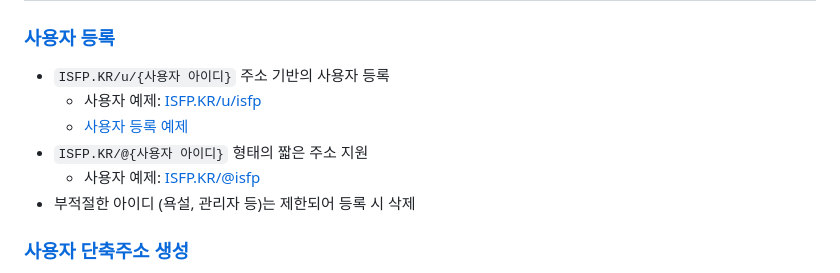
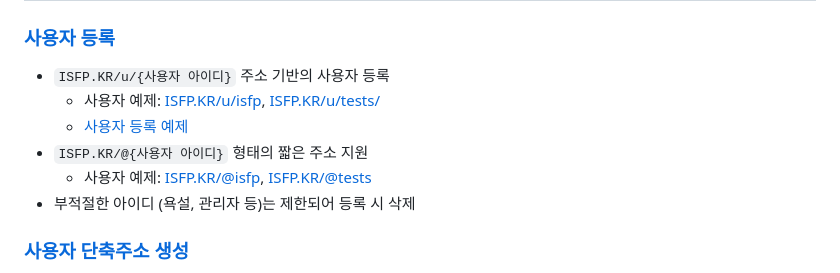
Before and after one commit to OUS-KR/ISFP.KR, a Markdown page: README.md, the part around the change. GitHub-like rendering.

```diff
--- a/README.md
+++ b/README.md
@@ -5,10 +5,10 @@
 ### [사용자 등록](https://github.com/OUS-KR/ISFP.KR/issues/new?template=01-user-register-by-issue.yml)
 
 - `ISFP.KR/u/{사용자 아이디}` 주소 기반의 사용자 등록
-  - 사용자 예제: [ISFP.KR/u/isfp](https://isfp.kr/u/isfp)
+  - 사용자 예제: [ISFP.KR/u/isfp](https://isfp.kr/u/isfp), [ISFP.KR/u/tests/](https://isfp.kr/u/tests)
   - [사용자 등록 예제](https://github.com/OUS-KR/ISFP.KR/issues/1)
 - `ISFP.KR/@{사용자 아이디}` 형태의 짧은 주소 지원
-  - 사용자 예제: [ISFP.KR/@isfp](https://isfp.kr/@isfp)
+  - 사용자 예제: [ISFP.KR/@isfp](https://isfp.kr/@isfp), [ISFP.KR/@tests](https://isfp.kr/@tests)
 - 부적절한 아이디 (욕설, 관리자 등)는 제한되어 등록 시 삭제
 
 ### [사용자 단축주소 생성](https://github.com/OUS-KR/ISFP.KR/issues/new?template=02-user-short-url-register-by-issue.yml)
```
